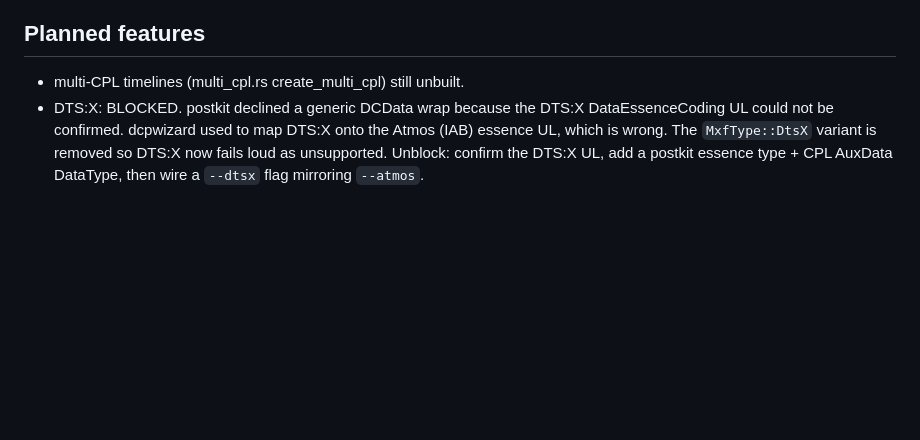
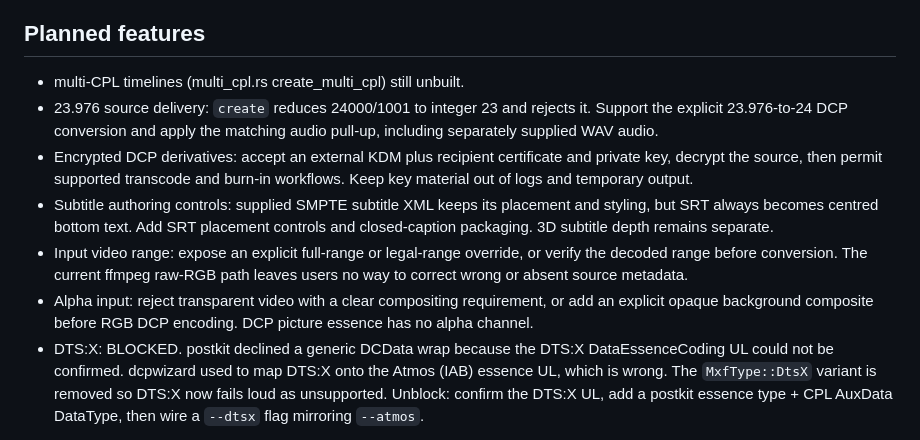
Before and after one commit to PostPerfection/dcpwizard, a Markdown page: DESIGN_TODO.md, the part around the change. Drawn GitHub-style; blank space fills up the shorter version.

Commit message:
document dcp gaps

```diff
--- a/DESIGN_TODO.md
+++ b/DESIGN_TODO.md
@@ -30,6 +30,21 @@ Remaining gaps after the 2026-07 audit fixes. Paths: CORE = rust/crates/dcpwizar
 ## Planned features
 
 - multi-CPL timelines (multi_cpl.rs create_multi_cpl) still unbuilt.
+- 23.976 source delivery: `create` reduces 24000/1001 to integer 23 and rejects
+  it. Support the explicit 23.976-to-24 DCP conversion and apply the matching
+  audio pull-up, including separately supplied WAV audio.
+- Encrypted DCP derivatives: accept an external KDM plus recipient certificate
+  and private key, decrypt the source, then permit supported transcode and
+  burn-in workflows. Keep key material out of logs and temporary output.
+- Subtitle authoring controls: supplied SMPTE subtitle XML keeps its placement
+  and styling, but SRT always becomes centred bottom text. Add SRT placement
+  controls and closed-caption packaging. 3D subtitle depth remains separate.
+- Input video range: expose an explicit full-range or legal-range override, or
+  verify the decoded range before conversion. The current ffmpeg raw-RGB path
+  leaves users no way to correct wrong or absent source metadata.
+- Alpha input: reject transparent video with a clear compositing requirement,
+  or add an explicit opaque background composite before RGB DCP encoding. DCP
+  picture essence has no alpha channel.
 - DTS:X: BLOCKED. postkit declined a generic DCData wrap because the DTS:X
   DataEssenceCoding UL could not be confirmed. dcpwizard used to map DTS:X onto
   the Atmos (IAB) essence UL, which is wrong. The `MxfType::DtsX` variant is
```
